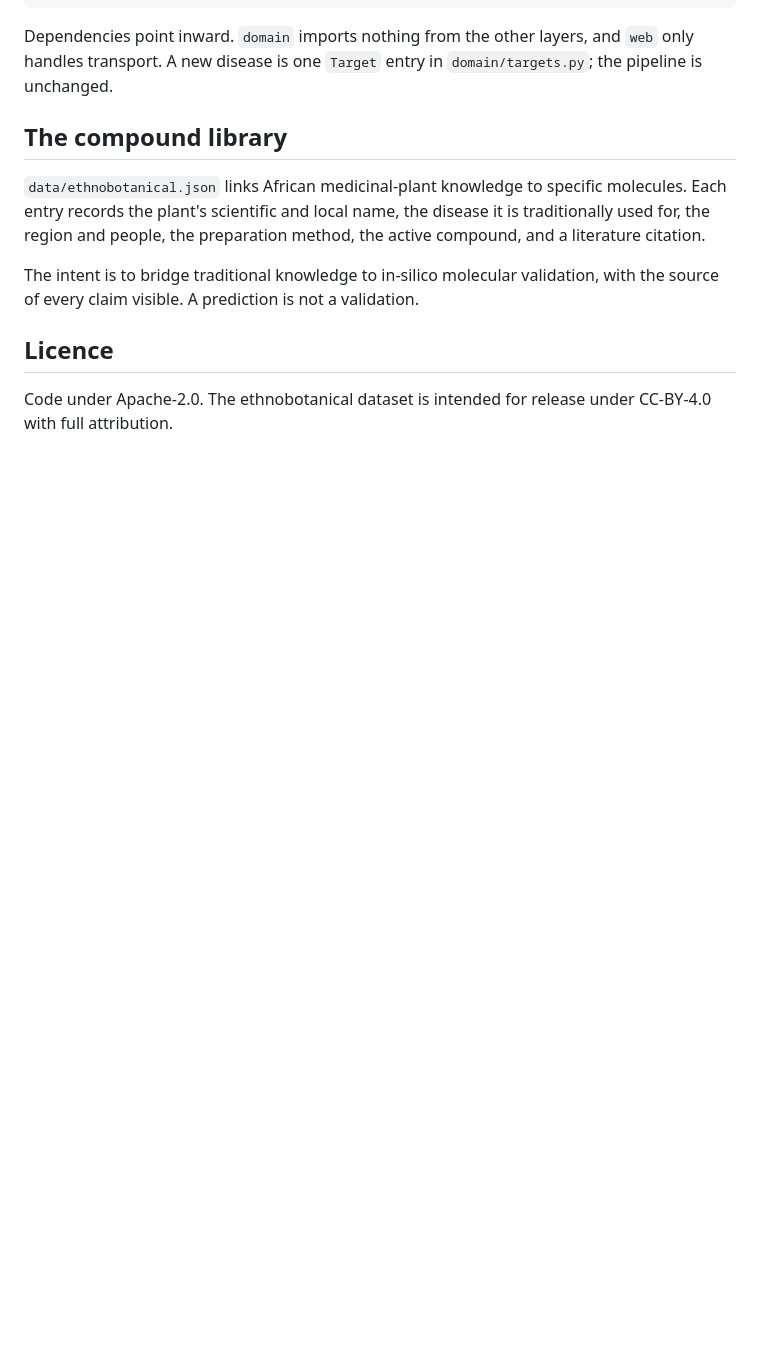
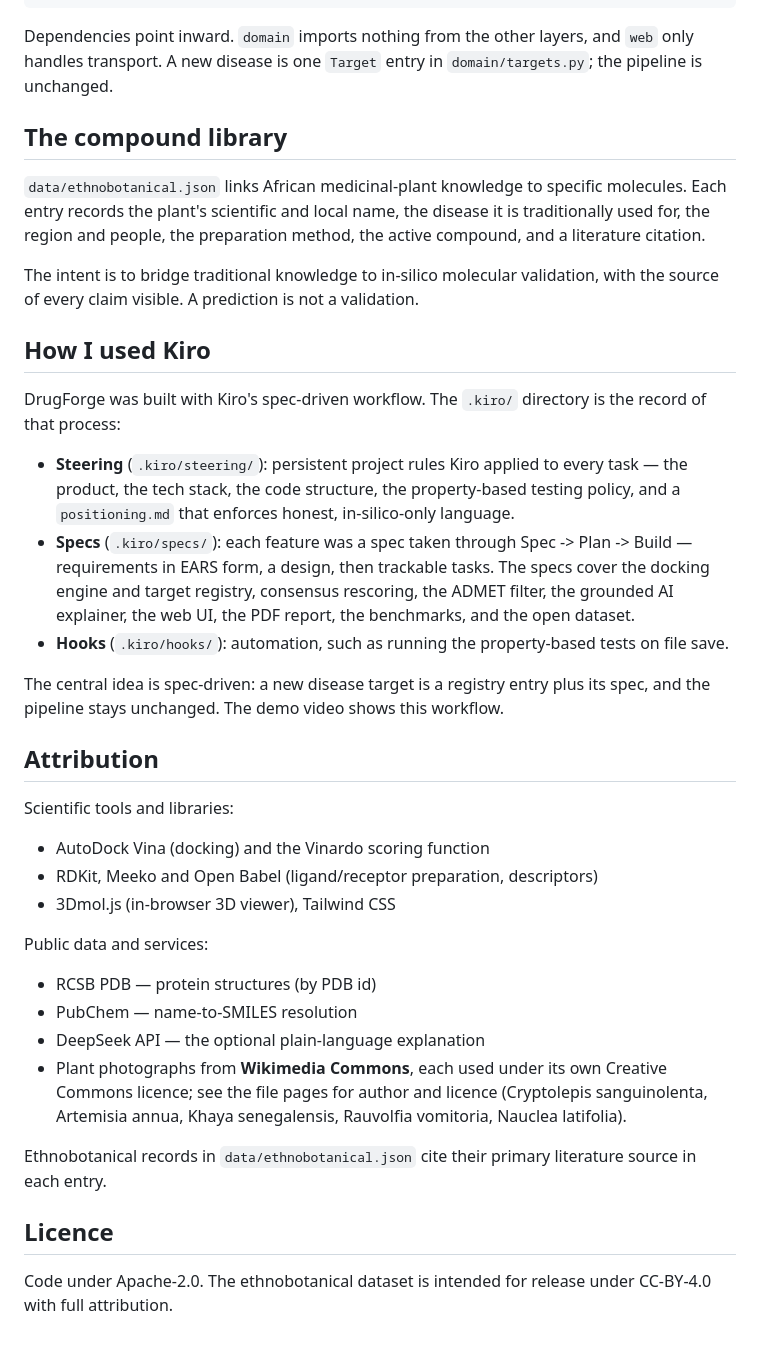
Before and after one commit to Bsh54/valkyrie, a Markdown page: README.md, the part around the change. Rendered like a GitHub page; blank space fills up the shorter version.

Commit message:
docs: add How I used Kiro and Attribution sections
Documents the Kiro spec-driven workflow (steering, specs, hooks) and attributes all libraries, public APIs, data sources and the Wikimedia plant images, as the rules require.

```diff
--- a/README.md
+++ b/README.md
@@ -132,6 +132,44 @@ active compound, and a literature citation.
 The intent is to bridge traditional knowledge to in-silico molecular validation,
 with the source of every claim visible. A prediction is not a validation.
 
+## How I used Kiro
+
+DrugForge was built with Kiro's spec-driven workflow. The `.kiro/` directory is the
+record of that process:
+
+- **Steering** (`.kiro/steering/`): persistent project rules Kiro applied to every
+  task — the product, the tech stack, the code structure, the property-based testing
+  policy, and a `positioning.md` that enforces honest, in-silico-only language.
+- **Specs** (`.kiro/specs/`): each feature was a spec taken through Spec -> Plan ->
+  Build — requirements in EARS form, a design, then trackable tasks. The specs cover
+  the docking engine and target registry, consensus rescoring, the ADMET filter, the
+  grounded AI explainer, the web UI, the PDF report, the benchmarks, and the open
+  dataset.
+- **Hooks** (`.kiro/hooks/`): automation, such as running the property-based tests on
+  file save.
+
+The central idea is spec-driven: a new disease target is a registry entry plus its
+spec, and the pipeline stays unchanged. The demo video shows this workflow.
+
+## Attribution
+
+Scientific tools and libraries:
+- AutoDock Vina (docking) and the Vinardo scoring function
+- RDKit, Meeko and Open Babel (ligand/receptor preparation, descriptors)
+- 3Dmol.js (in-browser 3D viewer), Tailwind CSS
+
+Public data and services:
+- RCSB PDB — protein structures (by PDB id)
+- PubChem — name-to-SMILES resolution
+- DeepSeek API — the optional plain-language explanation
+- Plant photographs from **Wikimedia Commons**, each used under its own Creative
+  Commons licence; see the file pages for author and licence
+  (Cryptolepis sanguinolenta, Artemisia annua, Khaya senegalensis, Rauvolfia
+  vomitoria, Nauclea latifolia).
+
+Ethnobotanical records in `data/ethnobotanical.json` cite their primary literature
+source in each entry.
+
 ## Licence
 
 Code under Apache-2.0. The ethnobotanical dataset is intended for release under
```
